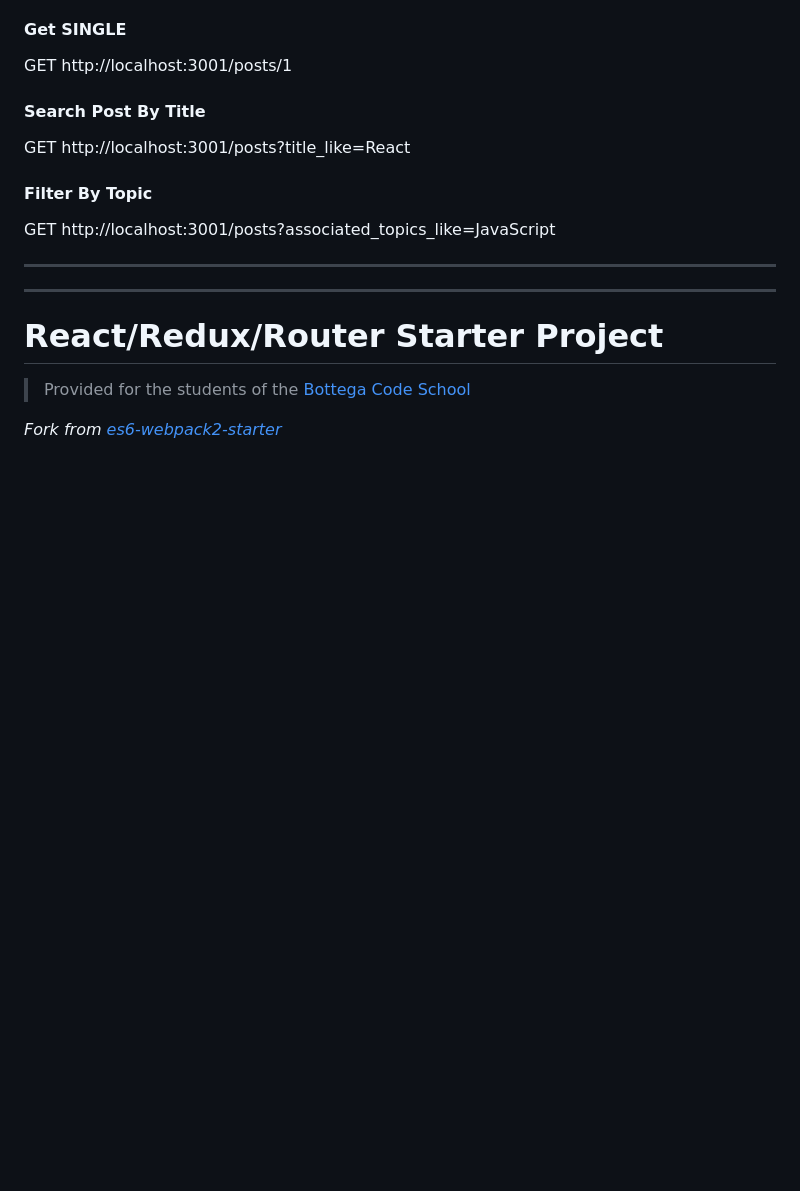
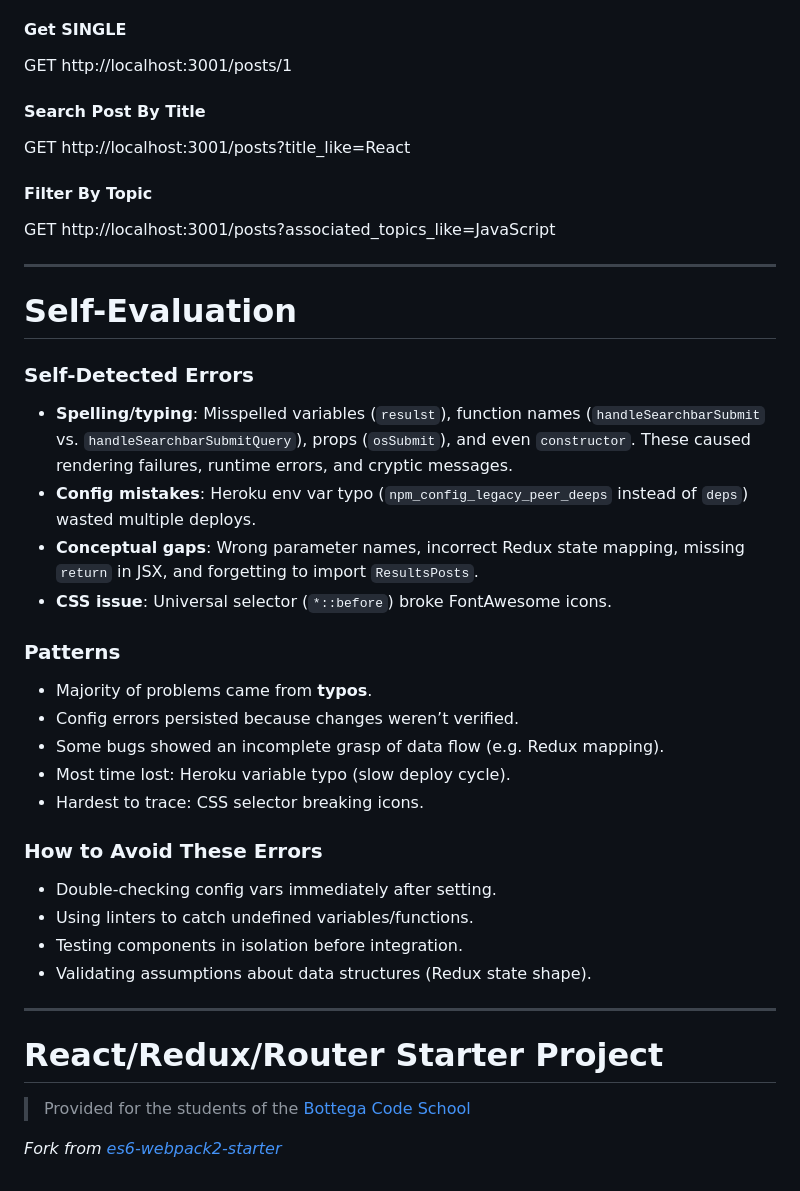
Before and after one commit to alexandrglm/DevCamp2025-Exercise-DailySmartyUI, a Markdown page: README.md, the part around one of its changes. Rendered like a GitHub page; blank space fills up the shorter version.

```diff
--- a/README.md
+++ b/README.md
@@ -165,6 +150,31 @@ GET http://localhost:3001/posts?associated_topics_like=JavaScript
 
 ---
 
+# Self-Evaluation
+
+### Self-Detected Errors
+
+* **Spelling/typing**: Misspelled variables (`resulst`), function names (`handleSearchbarSubmit` vs. `handleSearchbarSubmitQuery`), props (`osSubmit`), and even `constructor`. These caused rendering failures, runtime errors, and cryptic messages.
+* **Config mistakes**: Heroku env var typo (`npm_config_legacy_peer_deeps` instead of `deps`) wasted multiple deploys.
+* **Conceptual gaps**: Wrong parameter names, incorrect Redux state mapping, missing `return` in JSX, and forgetting to import `ResultsPosts`.
+* **CSS issue**: Universal selector (`*::before`) broke FontAwesome icons.
+
+
+### Patterns
+
+* Majority of problems came from **typos**.
+* Config errors persisted because changes weren’t verified.
+* Some bugs showed an incomplete grasp of data flow (e.g. Redux mapping).
+* Most time lost: Heroku variable typo (slow deploy cycle).
+* Hardest to trace: CSS selector breaking icons.
+
+### How to Avoid These Errors
+
+* Double-checking config vars immediately after setting.
+* Using linters to catch undefined variables/functions.
+* Testing  components in isolation before integration.
+* Validating assumptions about data structures (Redux state shape).
+
 
 ---
 # React/Redux/Router Starter Project
```
Also changed, not shown: other parts of README.md (+106 -121 lines).
